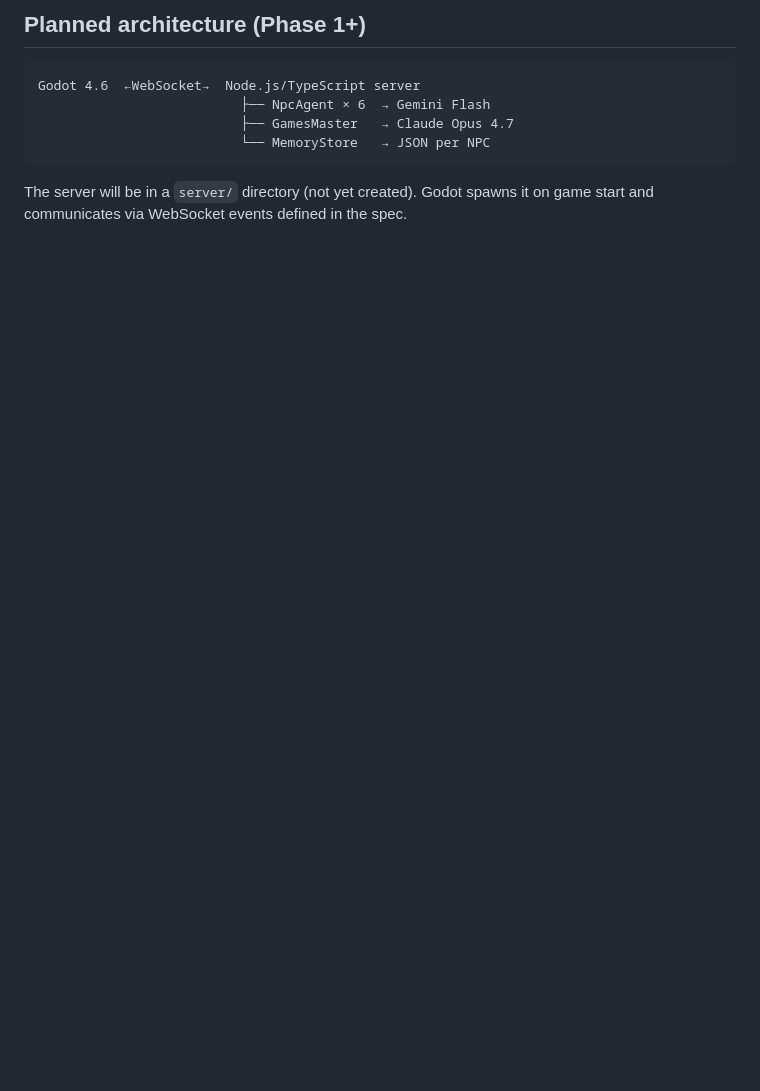
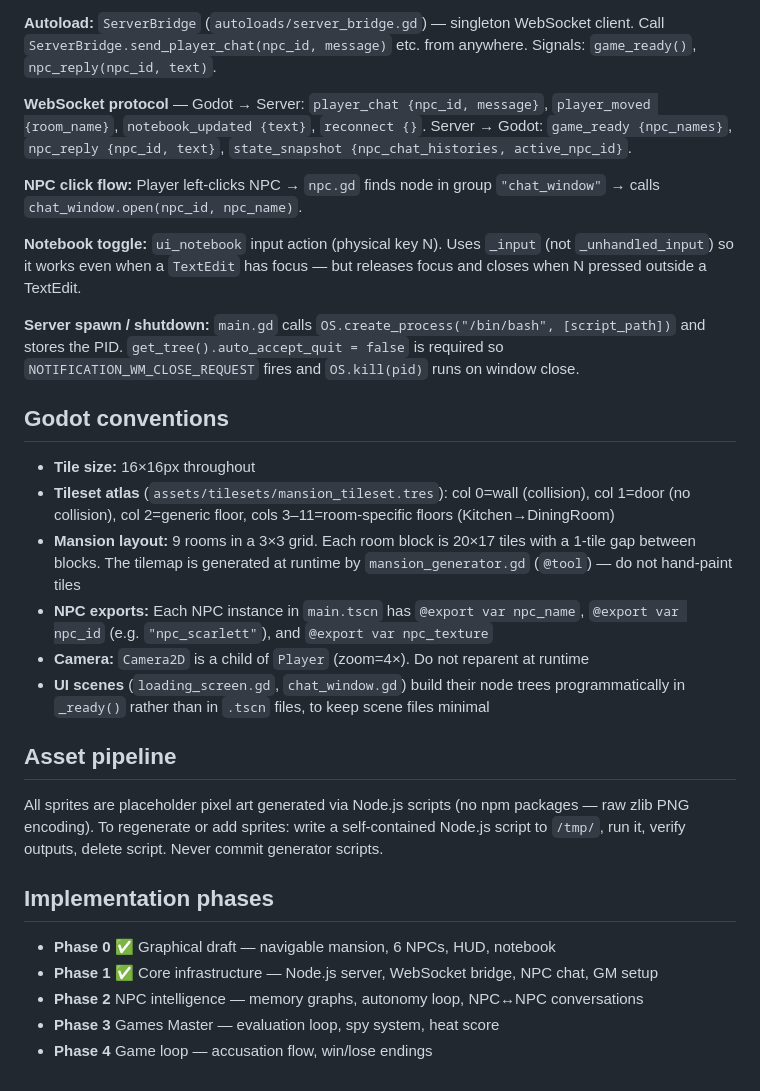
Before and after one commit to Frostist/Claudo, a Markdown page: CLAUDE.md, the part around one of its changes. Rendered like a GitHub page; blank space fills up the shorter version.

````diff
--- a/CLAUDE.md
+++ b/CLAUDE.md
@@ -52,12 +78,32 @@ Main (Node2D) — main.gd
 ```
 
-## Planned architecture (Phase 1+)
+**Autoload:** `ServerBridge` (`autoloads/server_bridge.gd`) — singleton WebSocket client. Call `ServerBridge.send_player_chat(npc_id, message)` etc. from anywhere. Signals: `game_ready()`, `npc_reply(npc_id, text)`.
 
-```
-Godot 4.6  ←WebSocket→  Node.js/TypeScript server
-                          ├── NpcAgent × 6  → Gemini Flash
-                          ├── GamesMaster   → Claude Opus 4.7
-                          └── MemoryStore   → JSON per NPC
-```
+**WebSocket protocol** — Godot → Server: `player_chat {npc_id, message}`, `player_moved {room_name}`, `notebook_updated {text}`, `reconnect {}`. Server → Godot: `game_ready {npc_names}`, `npc_reply {npc_id, text}`, `state_snapshot {npc_chat_histories, active_npc_id}`.
 
-The server will be in a `server/` directory (not yet created). Godot spawns it on game start and communicates via WebSocket events defined in the spec.
+**NPC click flow:** Player left-clicks NPC → `npc.gd` finds node in group `"chat_window"` → calls `chat_window.open(npc_id, npc_name)`.
+
+**Notebook toggle:** `ui_notebook` input action (physical key N). Uses `_input` (not `_unhandled_input`) so it works even when a `TextEdit` has focus — but releases focus and closes when N pressed outside a TextEdit.
+
+**Server spawn / shutdown:** `main.gd` calls `OS.create_process("/bin/bash", [script_path])` and stores the PID. `get_tree().auto_accept_quit = false` is required so `NOTIFICATION_WM_CLOSE_REQUEST` fires and `OS.kill(pid)` runs on window close.
+
+## Godot conventions
+
+- **Tile size:** 16×16px throughout
+- **Tileset atlas** (`assets/tilesets/mansion_tileset.tres`): col 0=wall (collision), col 1=door (no collision), col 2=generic floor, cols 3–11=room-specific floors (Kitchen→DiningRoom)
+- **Mansion layout:** 9 rooms in a 3×3 grid. Each room block is 20×17 tiles with a 1-tile gap between blocks. The tilemap is generated at runtime by `mansion_generator.gd` (`@tool`) — do not hand-paint tiles
+- **NPC exports:** Each NPC instance in `main.tscn` has `@export var npc_name`, `@export var npc_id` (e.g. `"npc_scarlett"`), and `@export var npc_texture`
+- **Camera:** `Camera2D` is a child of `Player` (zoom=4×). Do not reparent at runtime
+- **UI scenes** (`loading_screen.gd`, `chat_window.gd`) build their node trees programmatically in `_ready()` rather than in `.tscn` files, to keep scene files minimal
+
+## Asset pipeline
+
+All sprites are placeholder pixel art generated via Node.js scripts (no npm packages — raw zlib PNG encoding). To regenerate or add sprites: write a self-contained Node.js script to `/tmp/`, run it, verify outputs, delete script. Never commit generator scripts.
+
+## Implementation phases
+
+- **Phase 0** ✅ Graphical draft — navigable mansion, 6 NPCs, HUD, notebook
+- **Phase 1** ✅ Core infrastructure — Node.js server, WebSocket bridge, NPC chat, GM setup
+- **Phase 2** NPC intelligence — memory graphs, autonomy loop, NPC↔NPC conversations
+- **Phase 3** Games Master — evaluation loop, spy system, heat score
+- **Phase 4** Game loop — accusation flow, win/lose endings
````
Also changed, not shown: other parts of CLAUDE.md (+48 -22 lines).
